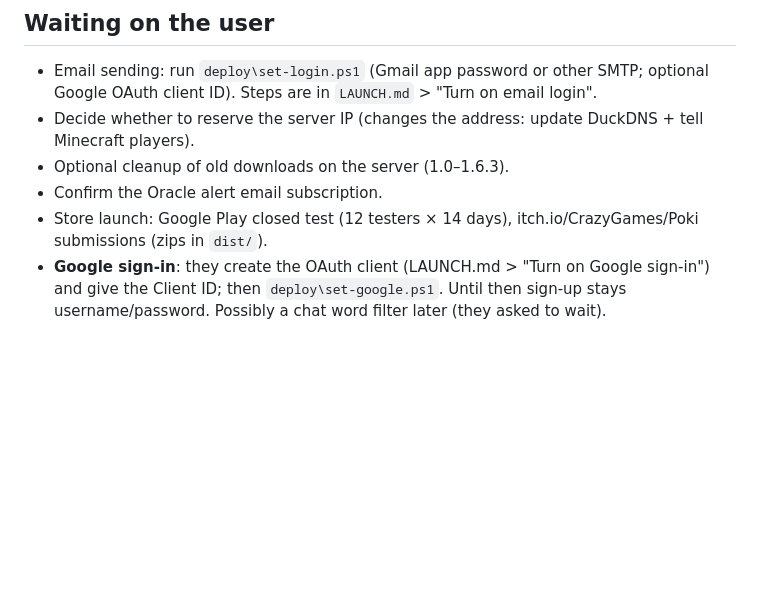
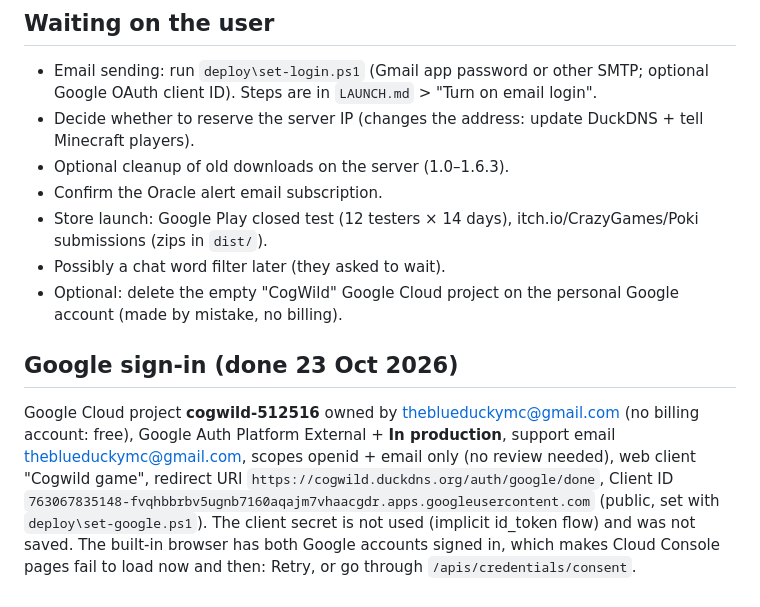
Before and after one commit to TheBlueDucky/CogWIld, a Markdown page: CLAUDE.md, the part around the change. Rendered like a GitHub page; blank space fills up the shorter version.

Commit message:
Google sign-in is on (project cogwild-512516)
Co-Authored-By: Claude Opus 5.5 <noreply@anthropic.com>

```diff
--- a/CLAUDE.md
+++ b/CLAUDE.md
@@ -130,5 +130,13 @@ apps would break with the new server; they then get an "update" prompt.
 - Optional cleanup of old downloads on the server (1.0–1.6.3).
 - Confirm the Oracle alert email subscription.
 - Store launch: Google Play closed test (12 testers × 14 days), itch.io/CrazyGames/Poki submissions (zips in `dist/`).
-- **Google sign-in**: they create the OAuth client (LAUNCH.md > "Turn on Google sign-in") and give the Client ID; then
-  `deploy\set-google.ps1`. Until then sign-up stays username/password. Possibly a chat word filter later (they asked to wait).
+- Possibly a chat word filter later (they asked to wait).
+- Optional: delete the empty "CogWild" Google Cloud project on the personal Google account (made by mistake, no billing).
+
+## Google sign-in (done 23 Oct 2026)
+Google Cloud project **cogwild-512516** owned by theblueduckymc@gmail.com (no billing account: free), Google Auth Platform
+External + **In production**, support email theblueduckymc@gmail.com, scopes openid + email only (no review needed),
+web client "Cogwild game", redirect URI `https://cogwild.duckdns.org/auth/google/done`, Client ID
+`763067835148-fvqhbbrbv5ugnb7160aqajm7vhaacgdr.apps.googleusercontent.com` (public, set with `deploy\set-google.ps1`).
+The client secret is not used (implicit id_token flow) and was not saved. The built-in browser has both Google accounts
+signed in, which makes Cloud Console pages fail to load now and then: Retry, or go through `/apis/credentials/consent`.
```
